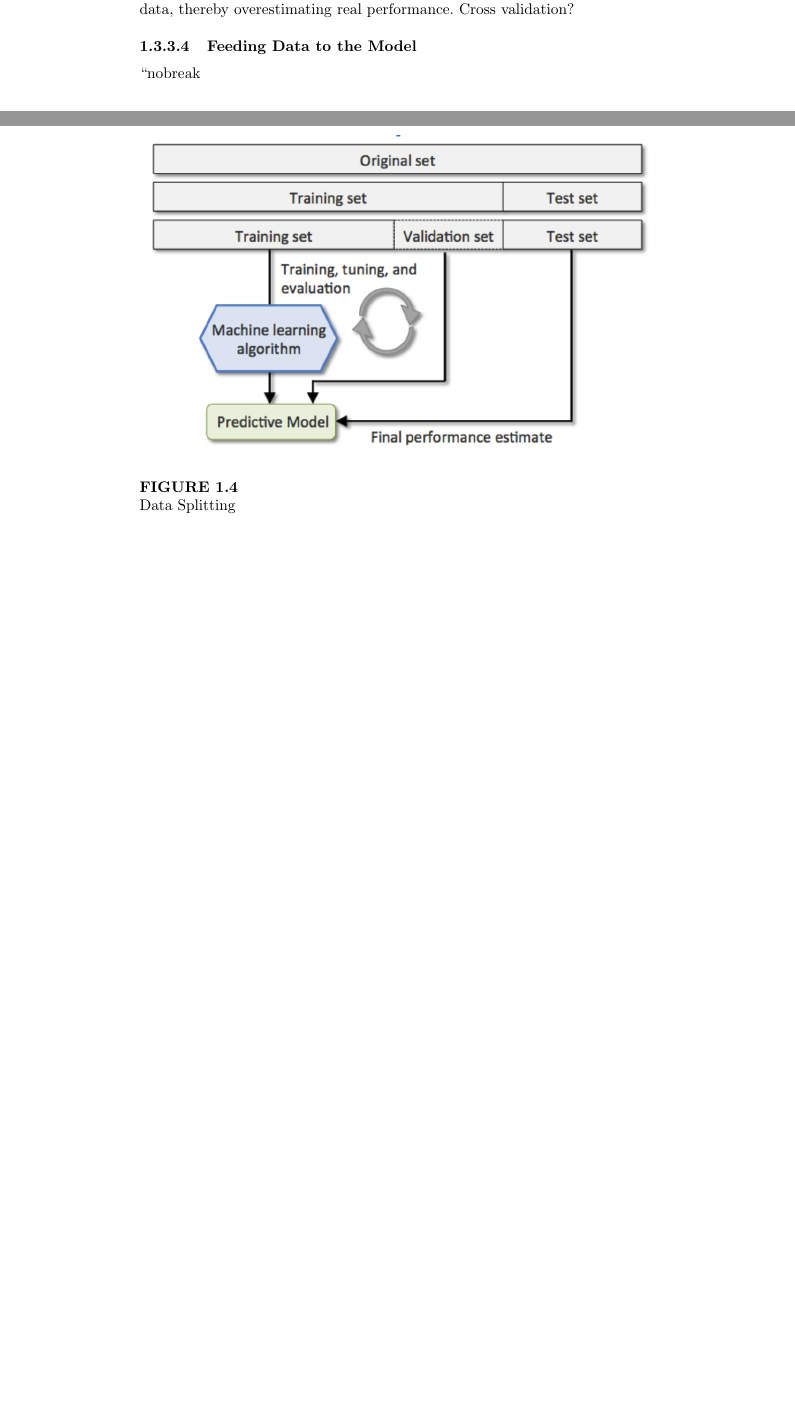
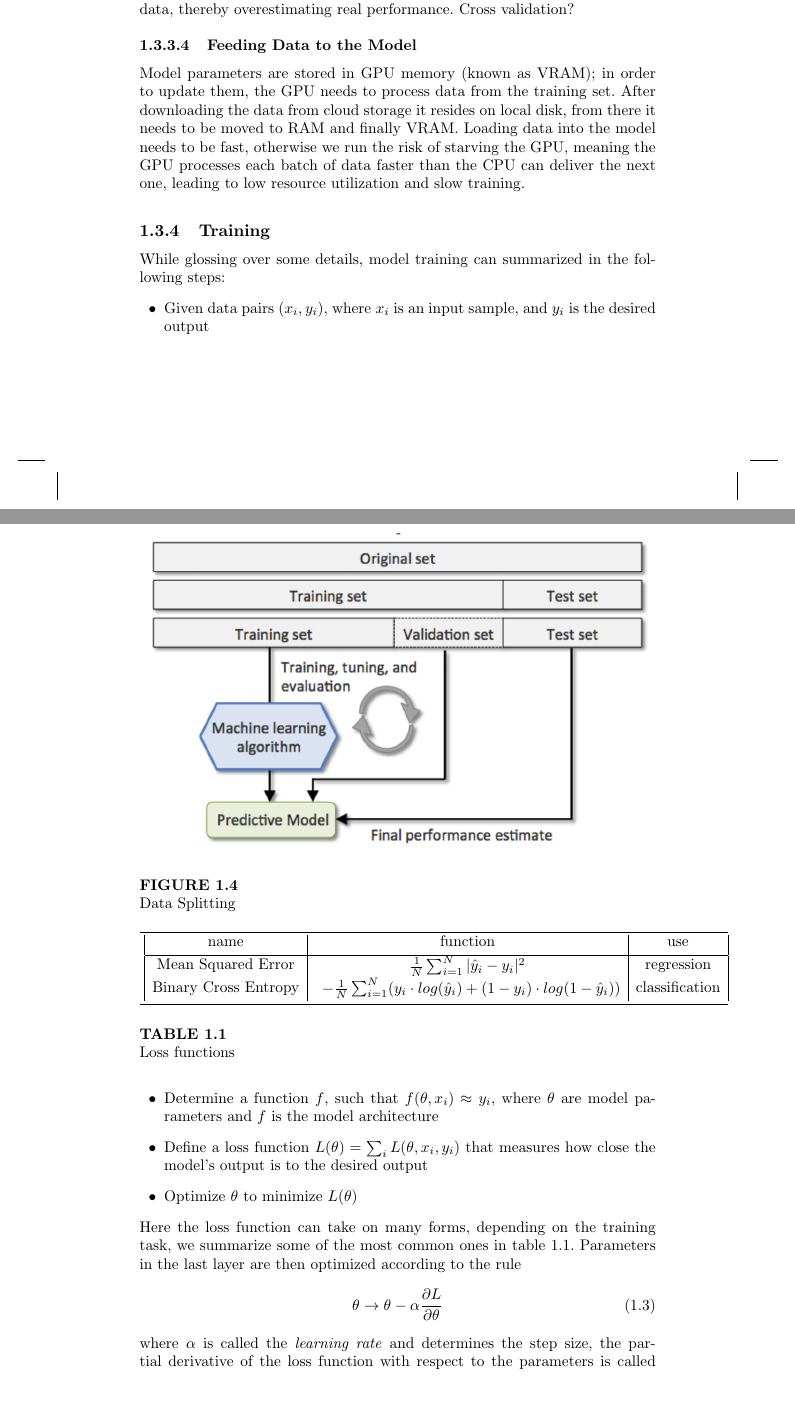
Before and after one commit to chris-boson/epilepsy, a LaTeX document (book/main.tex, which reads book/chapters/NLP/research_process.tex): two parts of pages 25 and 26 of 30 before the commit and two parts of pages 25 and 26 of 32 after it, joined at a grey line, cut so that both start at the same text, the shorter picture padded with empty space. Compiled offline with pdfLaTeX.

Commit message:
Add training section

```diff
--- a/book/chapters/NLP/research_process.tex
+++ b/book/chapters/NLP/research_process.tex
@@ -75,0 +79,6 @@ Cross validation?
+    \label{fig:ram_cpu_vram}
+\end{figure}
+Model parameters are stored in GPU memory (known as VRAM); in order to update them, the GPU needs to process data from the training set.
+After downloading the data from cloud storage it resides on local disk, from there it needs to be moved to RAM and finally VRAM.
+Loading data into the model needs to be fast, otherwise we run the risk of starving the GPU, meaning the GPU processes each batch of data faster than the CPU can deliver the next one, leading to low resource utilization and slow training.
+\subsection{Training}
@@ -75,0 +88,10 @@ Cross validation?
+    \label{fig:model_architecture}
+\end{figure}
+
+While glossing over some details, model training can summarized in the following steps:
+\begin{itemize}
+    \item Given data pairs $(x_i, y_i)$, where $x_i$ is an input sample, and $y_i$ is the desired output
+    \item Determine a function $f$, such that $f(\theta, x_i) \approx y_i$, where $\theta$ are model parameters and $f$ is the model architecture
+    \item Define a loss function $L(\theta) = \sum_i L(\theta, x_i, y_i)$ that measures how close the model's output is to the desired output
+    \item Optimize $\theta$ to minimize $L(\theta)$
+\end{itemize}
@@ -76,3 +101,24 @@ Cross validation?
+    \label{fig:loss}
+\end{figure}
+Here the loss function can take on many forms, depending on the training task, we summarize some of the most common ones in table \ref{table:losses}.
+\begin{table}
+    \centering
+    \renewcommand{\arraystretch}{1.3}
+    \begin{tabular}{|c| c| c|}
+    name & function & use \\[0.5ex] \hline
+    Mean Squared Error & $\begin{array} {lcl} \frac{1}{N} \sum_{i=1}^N|\hat{y}_i - y_i|^2\end{array}$  & regression \\ [0.5ex]
+    Binary Cross Entropy& $\begin{array} {r@{}l@{}} -\frac{1}{N} \sum_{i=1}^N (y_i \cdot log(\hat{y}_i) + (1 - y_i) \cdot log(1-\hat{y}_i)) \end{array}$ & classification \\ [0.5ex]
+    \end{tabular}
+    \caption{Loss functions}
+    \label{table:losses}
+\end{table}
+Parameters in the last layer are then optimized according to the rule
+\begin{equation}
+    \theta \rightarrow \theta - \alpha \frac{\partial L}{\partial \theta}
+\end{equation}
+where $\alpha$ is called the \textit{learning rate} and determines the step size, the partial derivative of the loss function with respect to the parameters is called the \textit{gradient}.
+For other parameters the rule is similar, but involves the application of the chain rule from calculus.
+In modern architectures there are millions to hundreds of billions of parameters, and updating them efficiently is paramount.
 
 \subsection{Metrics and Sanity Checking}
 \label{metrics_and_sanity_checking}
```
Also changed, not shown: book/chapters/NLP/nlp.tex (+1 -1 lines), book/chapters/NLP/figures/loss.png (added), book/chapters/NLP/figures/model_architecture.png (added), book/chapters/NLP/figures/ram_cpu_vram.png (added), book/chapters/NLP/research_process.tex (17 more changed lines).
